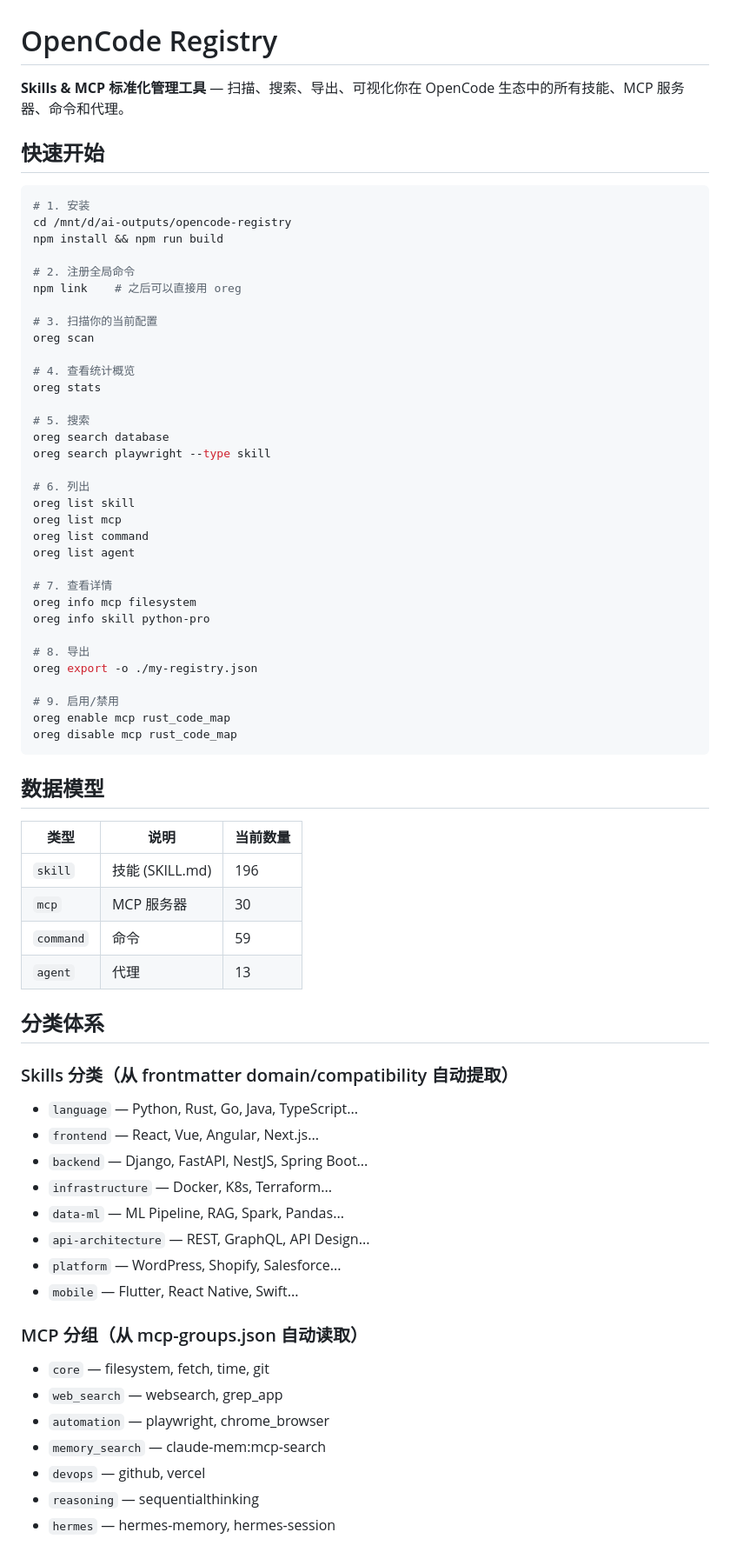
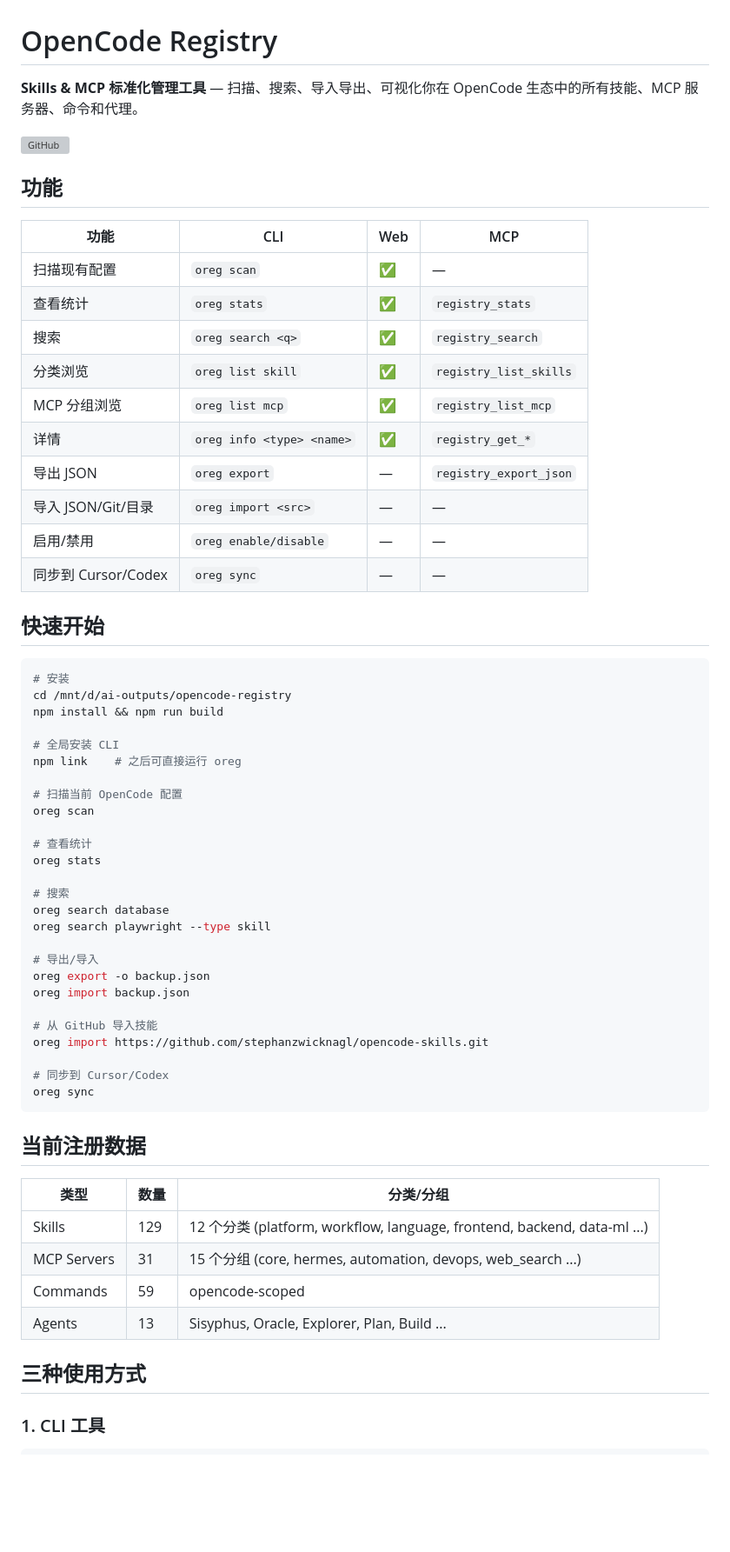
Before and after one commit to 1716775457damn/opencode-registry, a Markdown page: README.md, the part around one of its changes. Shown at 87% size. GitHub-like rendering; blank space fills up the shorter version; grey boxes are pictures that could not be loaded.

````diff
--- a/README.md
+++ b/README.md
@@ -1,74 +1,65 @@
 # OpenCode Registry
 
-**Skills & MCP 标准化管理工具** — 扫描、搜索、导出、可视化你在 OpenCode 生态中的所有技能、MCP 服务器、命令和代理。
+**Skills & MCP 标准化管理工具** — 扫描、搜索、导入导出、可视化你在 OpenCode 生态中的所有技能、MCP 服务器、命令和代理。
+
+[![GitHub](https://img.shields.io/badge/GitHub-1716775457damn%2Fopencode--registry-blue)](https://github.com/1716775457damn/opencode-registry)
+
+## 功能
+
+| 功能 | CLI | Web | MCP |
+|------|-----|-----|-----|
+| 扫描现有配置 | `oreg scan` | ✅ | — |
+| 查看统计 | `oreg stats` | ✅ | `registry_stats` |
+| 搜索 | `oreg search <q>` | ✅ | `registry_search` |
+| 分类浏览 | `oreg list skill` | ✅ | `registry_list_skills` |
+| MCP 分组浏览 | `oreg list mcp` | ✅ | `registry_list_mcp` |
+| 详情 | `oreg info <type> <name>` | ✅ | `registry_get_*` |
+| 导出 JSON | `oreg export` | — | `registry_export_json` |
+| 导入 JSON/Git/目录 | `oreg import <src>` | — | — |
+| 启用/禁用 | `oreg enable/disable` | — | — |
+| 同步到 Cursor/Codex | `oreg sync` | — | — |
 
 ## 快速开始
 
 ```bash
-# 1. 安装
+# 安装
 cd /mnt/d/ai-outputs/opencode-registry
 npm install && npm run build
 
-# 2. 注册全局命令
-npm link    # 之后可以直接用 oreg
+# 全局安装 CLI
+npm link    # 之后可直接运行 oreg
 
-# 3. 扫描你的当前配置
+# 扫描当前 OpenCode 配置
 oreg scan
 
-# 4. 查看统计概览
+# 查看统计
 oreg stats
 
-# 5. 搜索
+# 搜索
 oreg search database
 oreg search playwright --type skill
 
-# 6. 列出
-oreg list skill
-oreg list mcp
-oreg list command
-oreg list agent
+# 导出/导入
+oreg export -o backup.json
+oreg import backup.json
 
-# 7. 查看详情
-oreg info mcp filesystem
-oreg info skill python-pro
+# 从 GitHub 导入技能
+oreg import https://github.com/stephanzwicknagl/opencode-skills.git
 
-# 8. 导出
-oreg export -o ./my-registry.json
-
-# 9. 启用/禁用
-oreg enable mcp rust_code_map
-oreg disable mcp rust_code_map
+# 同步到 Cursor/Codex
+oreg sync
 ```
 
-## 数据模型
+## 当前注册数据
 
-| 类型 | 说明 | 当前数量 |
-|------|------|---------|
-| `skill` | 技能 (SKILL.md) | 196 |
-| `mcp` | MCP 服务器 | 30 |
-| `command` | 命令 | 59 |
-| `agent` | 代理 | 13 |
+| 类型 | 数量 | 分类/分组 |
+|------|------|----------|
+| Skills | 129 | 12 个分类 (platform, workflow, language, frontend, backend, data-ml ...) |
+| MCP Servers | 31 | 15 个分组 (core, hermes, automation, devops, web_search ...) |
+| Commands | 59 | opencode-scoped |
+| Agents | 13 | Sisyphus, Oracle, Explorer, Plan, Build ... |
 
-## 分类体系
+## 三种使用方式
 
-### Skills 分类（从 frontmatter domain/compatibility 自动提取）
+### 1. CLI 工具
 
-- `language` — Python, Rust, Go, Java, TypeScript...
-- `frontend` — React, Vue, Angular, Next.js...
-- `backend` — Django, FastAPI, NestJS, Spring Boot...
-- `infrastructure` — Docker, K8s, Terraform...
-- `data-ml` — ML Pipeline, RAG, Spark, Pandas...
-- `api-architecture` — REST, GraphQL, API Design...
-- `platform` — WordPress, Shopify, Salesforce...
-- `mobile` — Flutter, React Native, Swift...
-
-### MCP 分组（从 mcp-groups.json 自动读取）
-
-- `core` — filesystem, fetch, time, git
-- `web_search` — websearch, grep_app
-- `automation` — playwright, chrome_browser
-- `memory_search` — claude-mem:mcp-search
-- `devops` — github, vercel
-- `reasoning` — sequentialthinking
-- `hermes` — hermes-memory, hermes-session
-
````
Also changed, not shown: other parts of README.md (+67 -60 lines).
